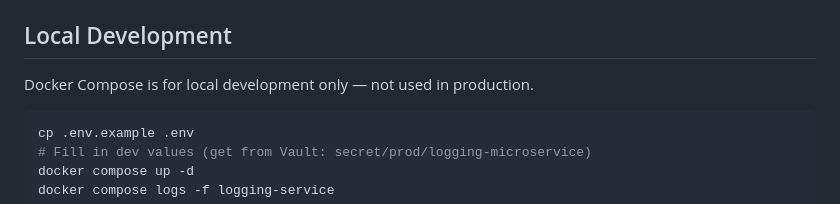
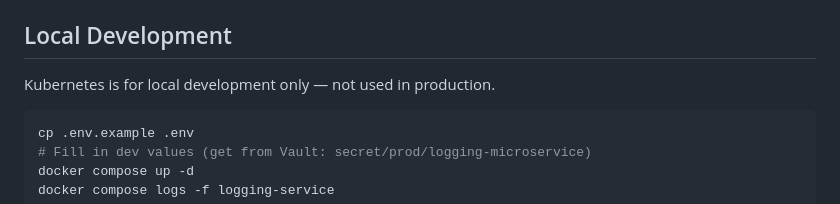
Before and after one commit to speakASAP/logging-microservice, a Markdown page: docs/DEPLOYMENT.md, the part around the change. Rendered like a GitHub page.

Commit message:
docs: update DEPLOYMENT.md to reflect Kubernetes usage for local development
Replaced the mention of Docker Compose with Kubernetes in the local development section of DEPLOYMENT.md, clarifying the intended environment for development purposes.

````diff
--- a/docs/DEPLOYMENT.md
+++ b/docs/DEPLOYMENT.md
@@ -121,7 +121,7 @@ Set `LOGGING_SERVICE_URL=http://logging-microservice:3367` in the calling servic
 
 ## Local Development
 
-Docker Compose is for local development only — not used in production.
+Kubernetes is for local development only — not used in production.
 
 ```bash
 cp .env.example .env
````
